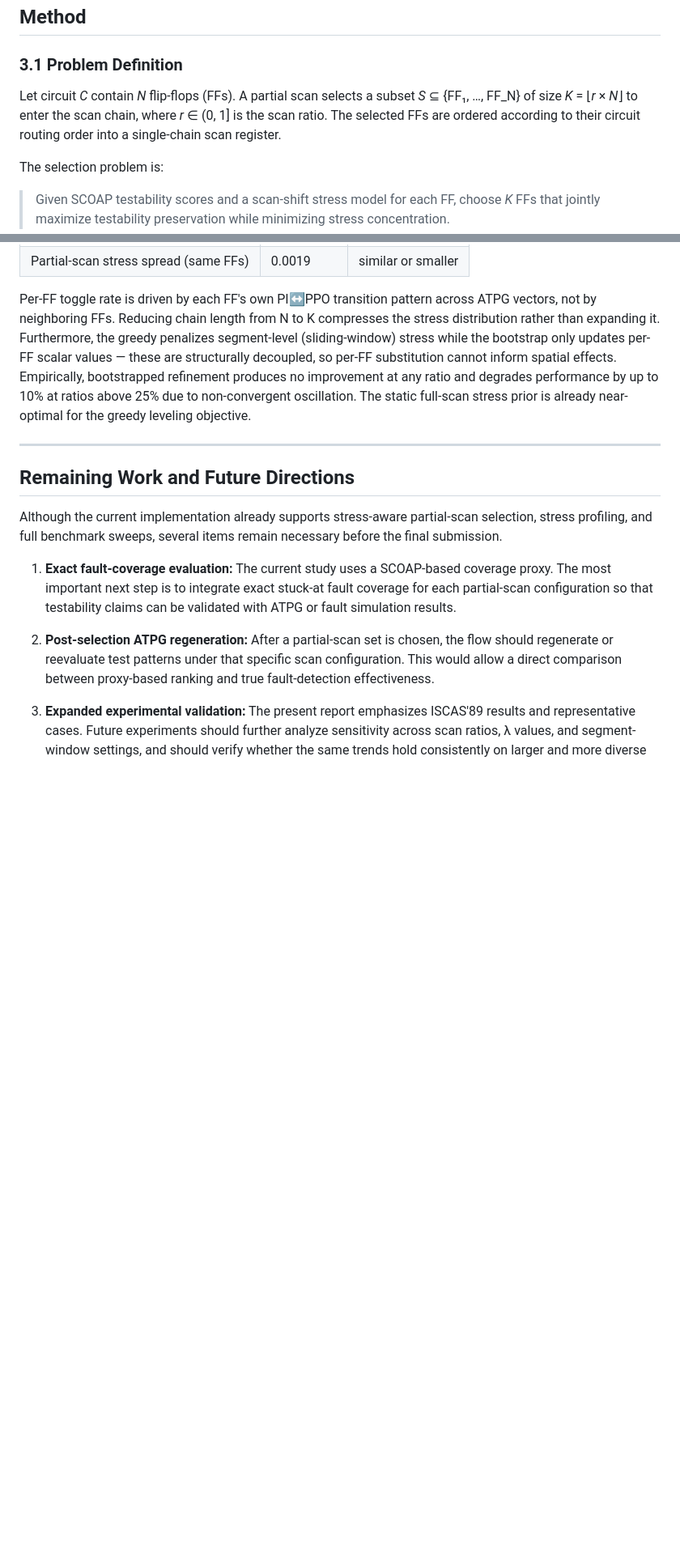
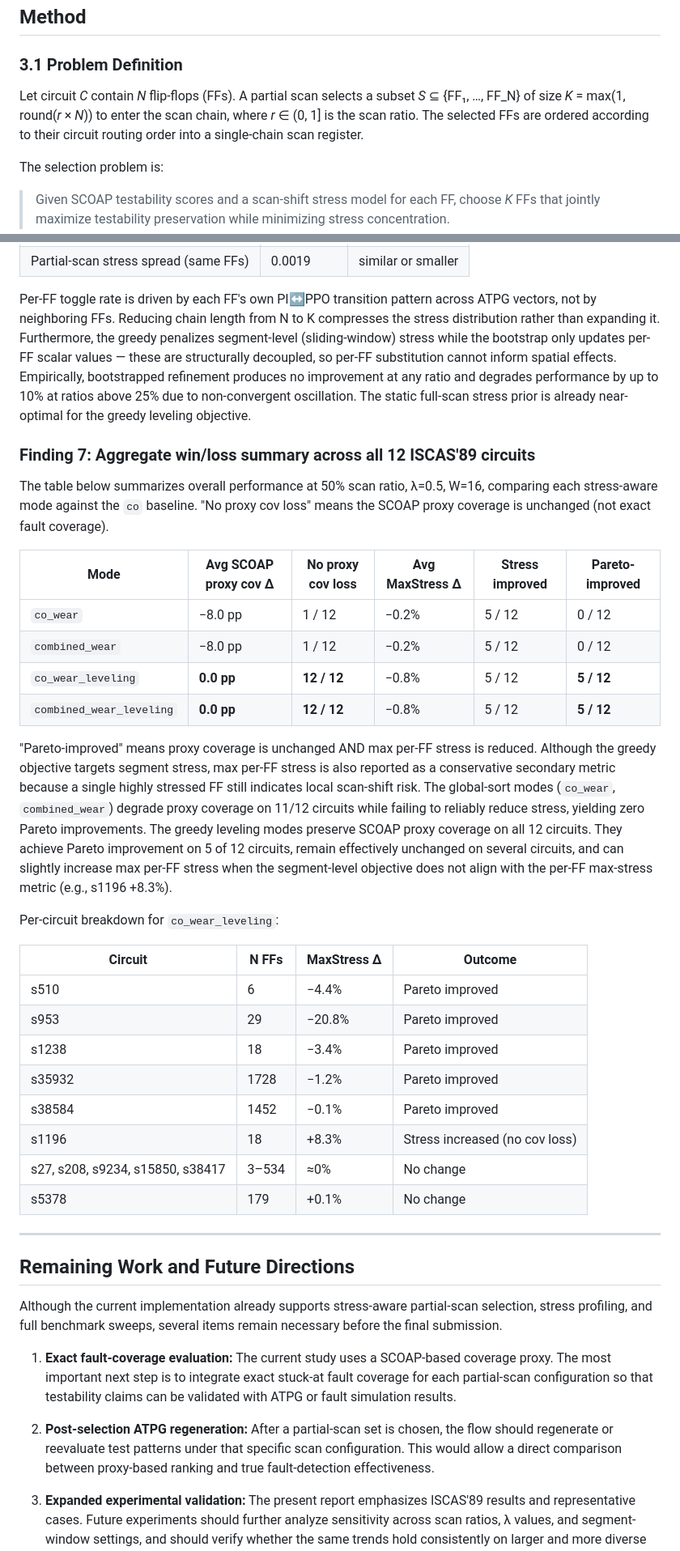
Before and after one commit to Rueilian/ScanForge, a Markdown page: progress_report.md, 2 parts joined by grey strips. Shown at 81% size. Rendered like a GitHub page; blank space fills up the shorter version.

```diff
--- a/progress_report.md
+++ b/progress_report.md
@@ -93,7 +93,7 @@ This metric is used as a testability-preservation proxy rather than as an exact
 
 ### 3.1 Problem Definition
 
-Let circuit *C* contain *N* flip-flops (FFs). A partial scan selects a subset *S* ⊆ {FF₁, …, FF_N} of size *K* = ⌊*r* × *N*⌋ to enter the scan chain, where *r* ∈ (0, 1] is the scan ratio. The selected FFs are ordered according to their circuit routing order into a single-chain scan register.
+Let circuit *C* contain *N* flip-flops (FFs). A partial scan selects a subset *S* ⊆ {FF₁, …, FF_N} of size *K* = max(1, round(*r* × *N*)) to enter the scan chain, where *r* ∈ (0, 1] is the scan ratio. The selected FFs are ordered according to their circuit routing order into a single-chain scan register.
 
 The selection problem is:
 
@@ -347,6 +351,32 @@ The hypothesis fails: partial-scan stress spread is consistently *smaller* than
 | Partial-scan stress spread (same FFs) | 0.0019 | similar or smaller |
 
 Per-FF toggle rate is driven by each FF's own PI↔PPO transition pattern across ATPG vectors, not by neighboring FFs. Reducing chain length from N to K compresses the stress distribution rather than expanding it. Furthermore, the greedy penalizes segment-level (sliding-window) stress while the bootstrap only updates per-FF scalar values — these are structurally decoupled, so per-FF substitution cannot inform spatial effects. Empirically, bootstrapped refinement produces no improvement at any ratio and degrades performance by up to 10% at ratios above 25% due to non-convergent oscillation. The static full-scan stress prior is already near-optimal for the greedy leveling objective.
+
+### Finding 7: Aggregate win/loss summary across all 12 ISCAS'89 circuits
+
+The table below summarizes overall performance at 50% scan ratio, λ=0.5, W=16, comparing each stress-aware mode against the `co` baseline. "No proxy cov loss" means the SCOAP proxy coverage is unchanged (not exact fault coverage).
+
+| Mode | Avg SCOAP proxy cov Δ | No proxy cov loss | Avg MaxStress Δ | Stress improved | Pareto-improved |
+|------|-----------------------|-------------------|-----------------|-----------------|-----------------|
+| `co_wear` | −8.0 pp | 1 / 12 | −0.2% | 5 / 12 | 0 / 12 |
+| `combined_wear` | −8.0 pp | 1 / 12 | −0.2% | 5 / 12 | 0 / 12 |
+| `co_wear_leveling` | **0.0 pp** | **12 / 12** | −0.8% | 5 / 12 | **5 / 12** |
+| `combined_wear_leveling` | **0.0 pp** | **12 / 12** | −0.8% | 5 / 12 | **5 / 12** |
+
+"Pareto-improved" means proxy coverage is unchanged AND max per-FF stress is reduced. Although the greedy objective targets segment stress, max per-FF stress is also reported as a conservative secondary metric because a single highly stressed FF still indicates local scan-shift risk. The global-sort modes (`co_wear`, `combined_wear`) degrade proxy coverage on 11/12 circuits while failing to reliably reduce stress, yielding zero Pareto improvements. The greedy leveling modes preserve SCOAP proxy coverage on all 12 circuits. They achieve Pareto improvement on 5 of 12 circuits, remain effectively unchanged on several circuits, and can slightly increase max per-FF stress when the segment-level objective does not align with the per-FF max-stress metric (e.g., s1196 +8.3%).
+
+Per-circuit breakdown for `co_wear_leveling`:
+
+| Circuit | N FFs | MaxStress Δ | Outcome |
+|---------|-------|-------------|---------|
+| s510    | 6     | −4.4%       | Pareto improved |
+| s953    | 29    | −20.8%      | Pareto improved |
+| s1238   | 18    | −3.4%       | Pareto improved |
+| s35932  | 1728  | −1.2%       | Pareto improved |
+| s38584  | 1452  | −0.1%       | Pareto improved |
+| s1196   | 18    | +8.3%       | Stress increased (no cov loss) |
+| s27, s208, s9234, s15850, s38417 | 3–534 | ≈0% | No change |
+| s5378   | 179   | +0.1%       | No change |
 
 ---
 
```
Also changed, not shown: other parts of progress_report.md (+32 -22 lines).
